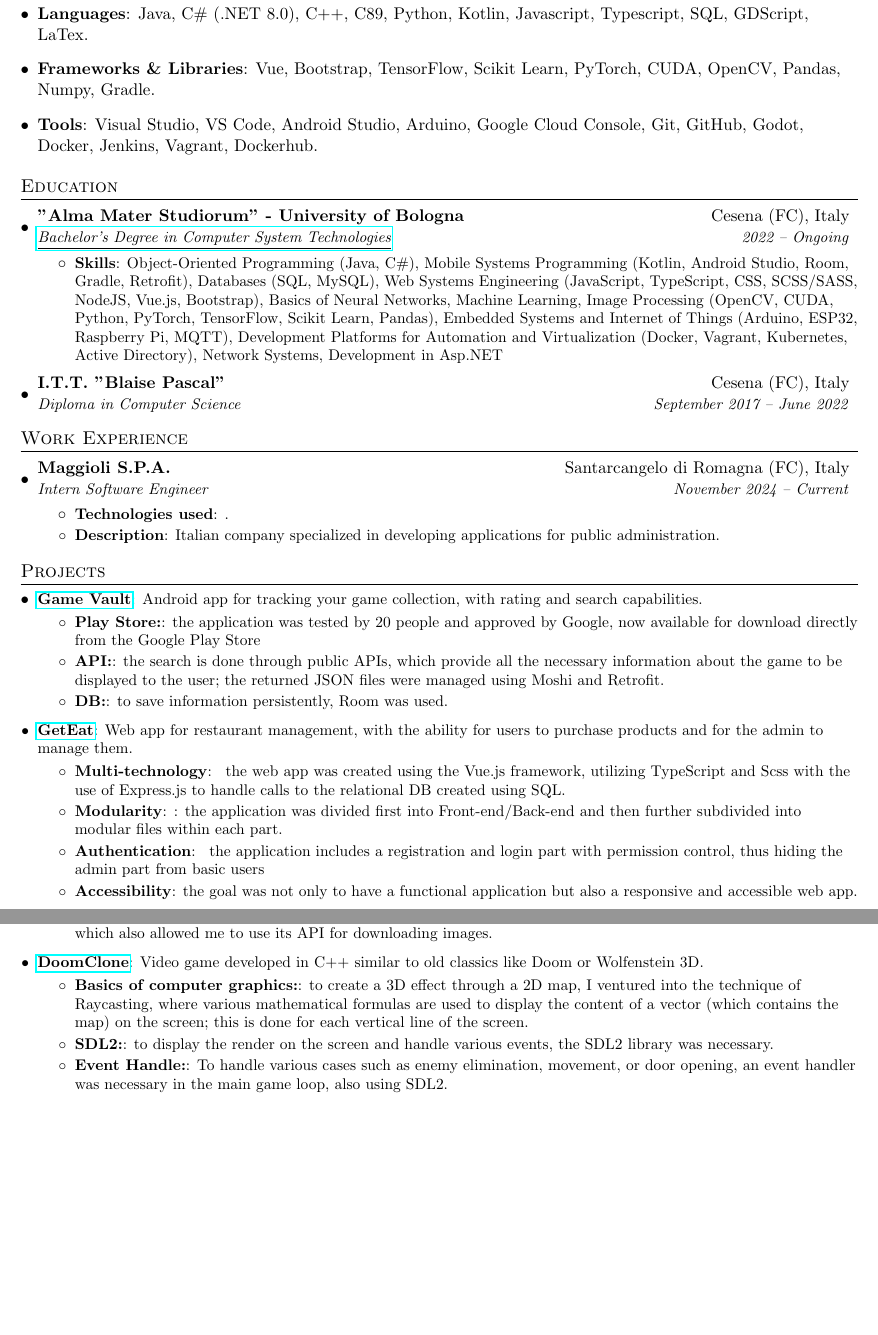
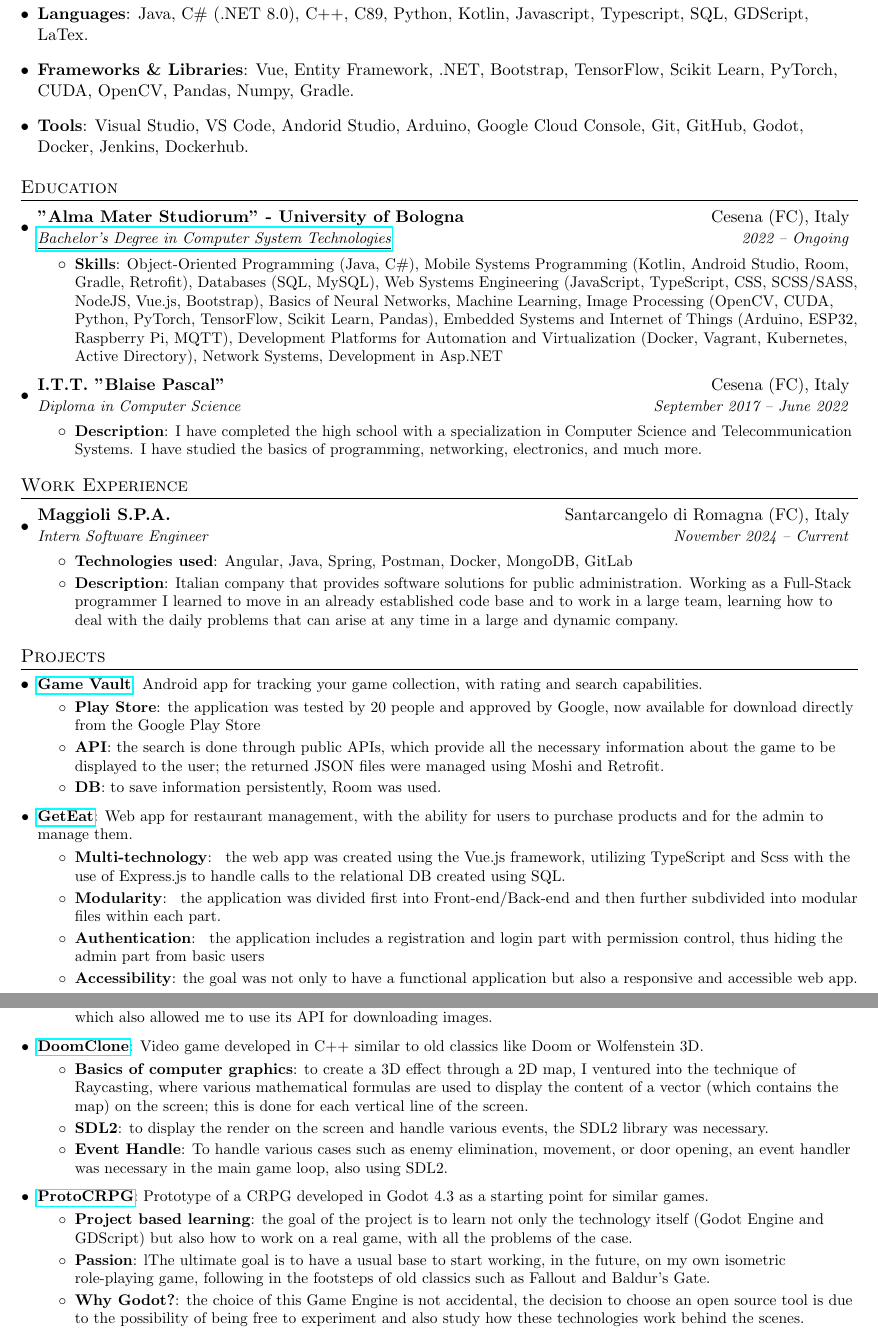
Before and after one commit to MatteoCalvanico/CV, a LaTeX CV (Matteo-Calvanico-CV-ENG.tex): two parts of pages 1 and 2 of 2, joined at a grey line, cut so that both start at the same text, the shorter picture padded with empty space. Compiled offline with pdfLaTeX.

Commit message:
Align with ITA version

```diff
--- a/Matteo-Calvanico-CV-ENG.tex
+++ b/Matteo-Calvanico-CV-ENG.tex
@@ -91,11 +91,11 @@
     \hfill
     }
   \item{
-    \textbf{Frameworks \& Libraries}{: Vue, Bootstrap, TensorFlow, Scikit Learn, PyTorch, CUDA, OpenCV, Pandas, Numpy, Gradle.}
+    \textbf{Frameworks \& Libraries}{: Vue, Entity Framework, .NET, Bootstrap, TensorFlow, Scikit Learn, PyTorch, CUDA, OpenCV, Pandas, Numpy, Gradle.}
     \hfill
     }
   \item{
-    \textbf{Tools}{: Visual Studio, VS Code, Android Studio, Arduino, Google Cloud Console, Git, GitHub, Godot, Docker, Jenkins, Vagrant, Dockerhub.}
+    \textbf{Tools}{: Visual Studio, VS Code, Andorid Studio, Arduino, Google Cloud Console, Git, GitHub, Godot, Docker, Jenkins, Dockerhub.}
     \hfill
     }
   \resumeSubHeadingListEnd
@@ -113,6 +113,9 @@
     \resumeSubheading
       {I.T.T. "Blaise Pascal"}{Cesena (FC), Italy}
       {Diploma in Computer Science}{September 2017 -- June 2022}
+    \resumeItemListStart
+	\resumeItem{Description}{I have completed the high school with a specialization in Computer Science and Telecommunication Systems. I have studied the basics of programming, networking, electronics, and much more.}
+    \resumeItemListEnd
   \resumeSubHeadingListEnd
 
 %-----------EXPERIENCE-----------------
@@ -120,9 +123,9 @@
 \resumeSubHeadingListStart
     \resumeSubheading{Maggioli S.P.A.}{Santarcangelo di Romagna (FC), Italy}{Intern Software Engineer}{November 2024 -- Current}
     \resumeItemListStart
-        \resumeItem{Technologies used} {.}
+        \resumeItem{Technologies used} {Angular, Java, Spring, Postman, Docker, MongoDB, GitLab}
         \resumeItem{Description}
-        {Italian company specialized in developing applications for public administration.}
+        {Italian company that provides software solutions for public administration. Working as a Full-Stack programmer I learned to move in an already established code base and to work in a large team, learning how to deal with the daily problems that can arise at any time in a large and dynamic company.}
     \resumeItemListEnd
 \resumeSubHeadingListEnd
 
@@ -132,15 +135,15 @@
   \resumeSubItem{\href{https://github.com/MatteoCalvanico/Mobile24-CalvanicoMonti-GameVault}{Game Vault}}
       {Android app for tracking your game collection, with rating and search capabilities.}
   \resumeItemListStart
-     \resumeItem{Play Store:}{the application was tested by 20 people and approved by Google, now available for download directly from the Google Play Store}
-     \resumeItem{API:}{the search is done through public APIs, which provide all the necessary information about the game to be displayed to the user; the returned JSON files were managed using Moshi and Retrofit.}
-     \resumeItem{DB:}{to save information persistently, Room was used.}
+     \resumeItem{Play Store}{the application was tested by 20 people and approved by Google, now available for download directly from the Google Play Store}
+     \resumeItem{API}{the search is done through public APIs, which provide all the necessary information about the game to be displayed to the user; the returned JSON files were managed using Moshi and Retrofit.}
+     \resumeItem{DB}{to save information persistently, Room was used.}
   \resumeItemListEnd
   \resumeSubItem{\href{https://github.com/MatteoCalvanico/GetEat}{GetEat}}
       {Web app for restaurant management, with the ability for users to purchase products and for the admin to manage them.}
   \resumeItemListStart
      \resumeItem{Multi-technology}{ the web app was created using the Vue.js framework, utilizing TypeScript and Scss with the use of Express.js to handle calls to the relational DB created using SQL.}
-     \resumeItem{Modularity}{: the application was divided first into Front-end/Back-end and then further subdivided into modular files within each part.}
+     \resumeItem{Modularity}{ the application was divided first into Front-end/Back-end and then further subdivided into modular files within each part.}
      \resumeItem{Authentication}{ the application includes a registration and login part with permission control, thus hiding the admin part from basic users}
               \resumeItem{Accessibility}{the goal was not only to have a functional application but also a responsive and accessible web app.}
   \resumeItemListEnd
@@ -162,10 +165,17 @@
  \resumeSubItem{\href{https://github.com/MatteoCalvanico/DoomClone}{DoomClone}}
       {Video game developed in C++ similar to old classics like Doom or Wolfenstein 3D.}
   \resumeItemListStart
-     \resumeItem{Basics of computer graphics:}{to create a 3D effect through a 2D map, I ventured into the technique of Raycasting, where various mathematical formulas are used to display the content of a vector (which contains the map) on the screen; this is done for each vertical line of the screen.}
-     \resumeItem{SDL2:}{to display the render on the screen and handle various events, the SDL2 library was necessary.}
-     \resumeItem{Event Handle:}{To handle various cases such as enemy elimination, movement, or door opening, an event handler was necessary in the main game loop, also using SDL2.}
+     \resumeItem{Basics of computer graphics}{to create a 3D effect through a 2D map, I ventured into the technique of Raycasting, where various mathematical formulas are used to display the content of a vector (which contains the map) on the screen; this is done for each vertical line of the screen.}
+     \resumeItem{SDL2}{to display the render on the screen and handle various events, the SDL2 library was necessary.}
+     \resumeItem{Event Handle}{To handle various cases such as enemy elimination, movement, or door opening, an event handler was necessary in the main game loop, also using SDL2.}
   \resumeItemListEnd
+\resumeSubItem{\href{https://github.com/MatteoCalvanico/ProtoCRPG}{ProtoCRPG}}
+      {Prototype of a CRPG developed in Godot 4.3 as a starting point for similar games.}
+	\resumeItemListStart
+		 \resumeItem{Project based learning}{the goal of the project is to learn not only the technology itself (Godot Engine and GDScript) but also how to work on a real game, with all the problems of the case.}
+		\resumeItem{Passion}{lThe ultimate goal is to have a usual base to start working, in the future, on my own isometric role-playing game, following in the footsteps of old classics such as Fallout and Baldur's Gate.}
+		\resumeItem{Why Godot?}{the choice of this Game Engine is not accidental, the decision to choose an open source tool is due to the possibility of being free to experiment and also study how these technologies work behind the scenes.}
+	\resumeItemListEnd
   \resumeSubHeadingListEnd
 
 %-----------LANGUAGES-----------------
```
Also changed, not shown: Matteo-Calvanico-CV-ENG.pdf, Matteo-Calvanico-CV-ENG.tex (2 more changed lines).
